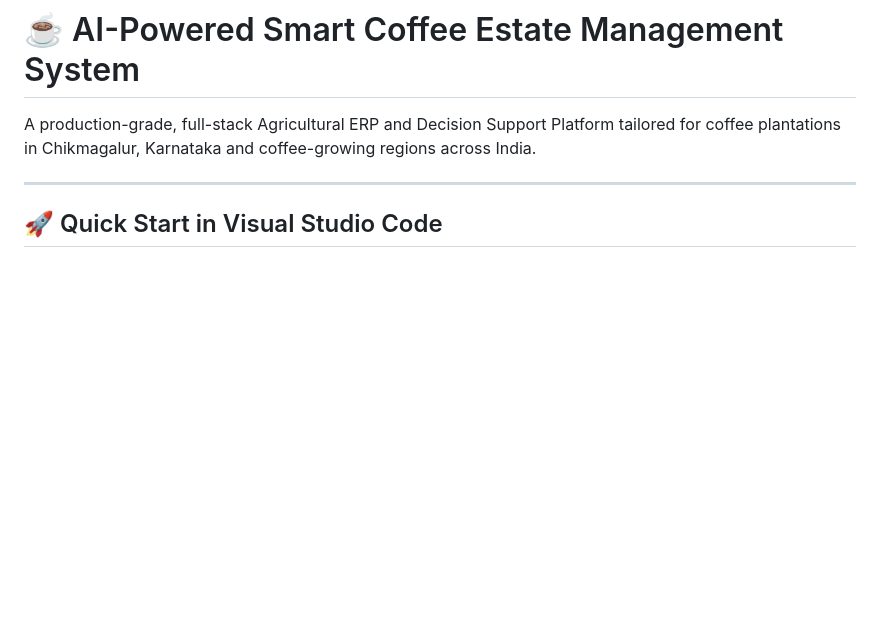
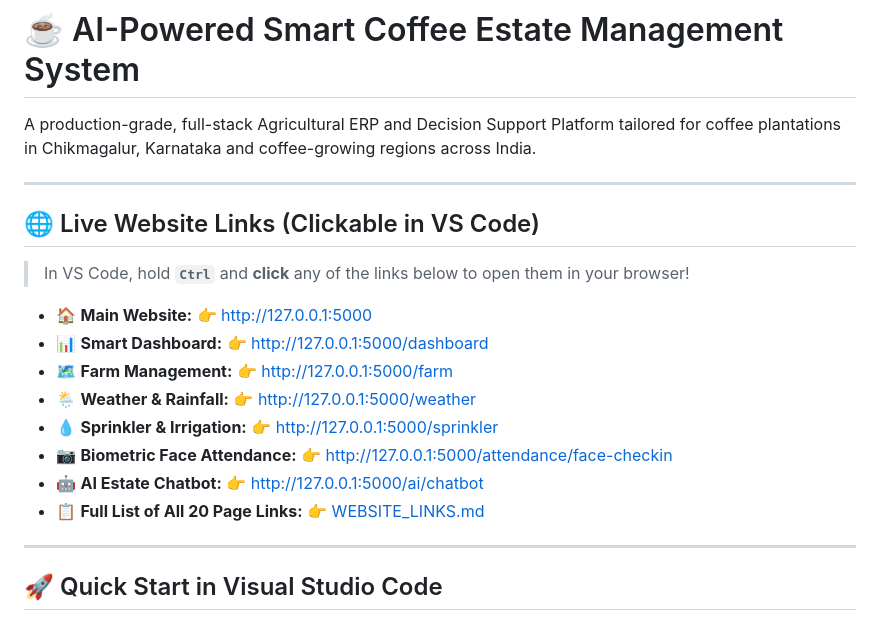
Before and after one commit to mithunyajaman/coffee-estate, a Markdown page: README.md, the part around the change. GitHub-like rendering; blank space fills up the shorter version.

Commit message:
Add clickable live website links directory in VS Code

```diff
--- a/README.md
+++ b/README.md
@@ -1,6 +1,21 @@
 # ☕ AI-Powered Smart Coffee Estate Management System
 
 A production-grade, full-stack Agricultural ERP and Decision Support Platform tailored for coffee plantations in Chikmagalur, Karnataka and coffee-growing regions across India.
+
+---
+
+## 🌐 Live Website Links (Clickable in VS Code)
+
+> In VS Code, hold **`Ctrl`** and **click** any of the links below to open them in your browser!
+
+- 🏠 **Main Website:** 👉 [http://127.0.0.1:5000](http://127.0.0.1:5000)
+- 📊 **Smart Dashboard:** 👉 [http://127.0.0.1:5000/dashboard](http://127.0.0.1:5000/dashboard)
+- 🗺️ **Farm Management:** 👉 [http://127.0.0.1:5000/farm](http://127.0.0.1:5000/farm)
+- 🌦️ **Weather & Rainfall:** 👉 [http://127.0.0.1:5000/weather](http://127.0.0.1:5000/weather)
+- 💧 **Sprinkler & Irrigation:** 👉 [http://127.0.0.1:5000/sprinkler](http://127.0.0.1:5000/sprinkler)
+- 📷 **Biometric Face Attendance:** 👉 [http://127.0.0.1:5000/attendance/face-checkin](http://127.0.0.1:5000/attendance/face-checkin)
+- 🤖 **AI Estate Chatbot:** 👉 [http://127.0.0.1:5000/ai/chatbot](http://127.0.0.1:5000/ai/chatbot)
+- 📋 **Full List of All 20 Page Links:** 👉 [WEBSITE_LINKS.md](file:///c:/Users/Varsha/OneDrive/Desktop/coffee%20estate/WEBSITE_LINKS.md)
 
 ---
 
```
Also changed, not shown: WEBSITE_LINKS.md (added, +47 -0 lines).
